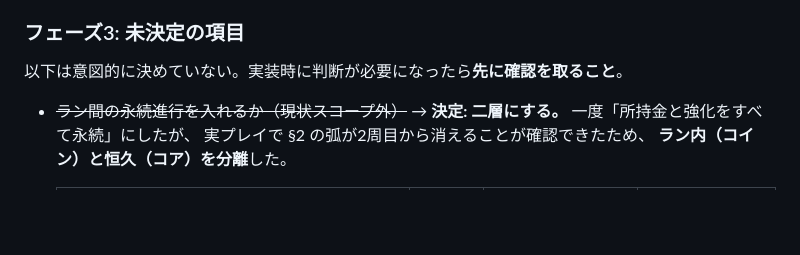
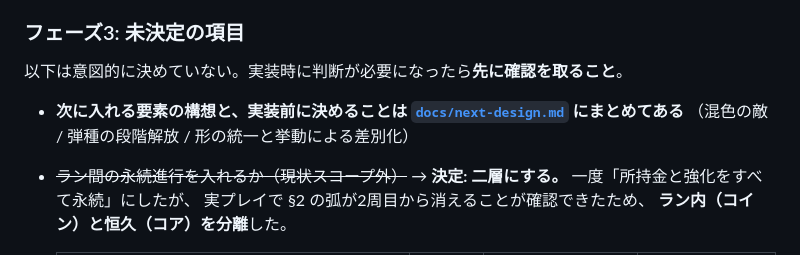
Before and after one commit to bakery48/cym-shooting, a Markdown page: docs/game-spec.md, the part around the change. Rendered like a GitHub page; blank space fills up the shorter version.

```diff
--- a/docs/game-spec.md
+++ b/docs/game-spec.md
@@ -254,6 +254,9 @@ ship   { x, y, idx, ang, targetAng, cd }
 ### フェーズ3: 未決定の項目
 以下は意図的に決めていない。実装時に判断が必要になったら**先に確認を取ること**。
 
+- **次に入れる要素の構想と、実装前に決めることは
+  [`docs/next-design.md`](next-design.md) にまとめてある**
+  （混色の敵 / 弾種の段階解放 / 形の統一と挙動による差別化）
 - ~~ラン間の永続進行を入れるか（現状スコープ外）~~
   → **決定: 二層にする。** 一度「所持金と強化をすべて永続」にしたが、
   実プレイで §2 の弧が2周目から消えることが確認できたため、
```
Also changed, not shown: docs/next-design.md (added, +120 -0 lines).
